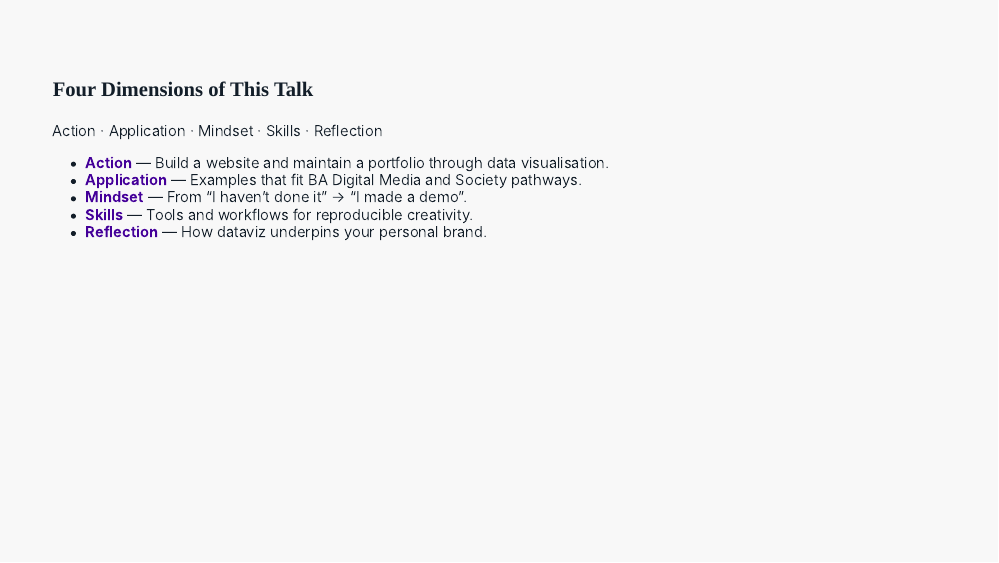
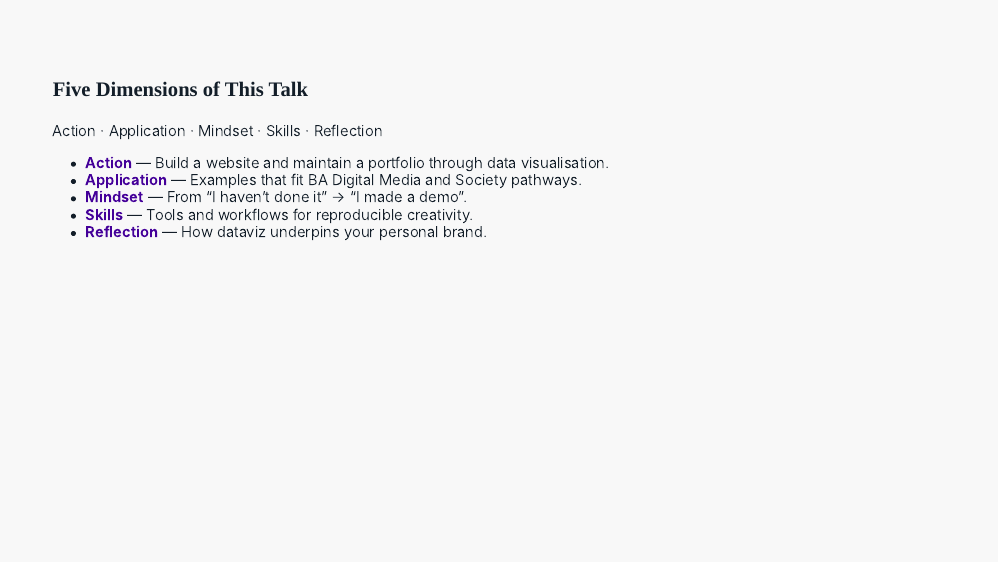
Before and after one commit to yiyang-gao-1/data-viz-career-portfolio, an R Markdown document (slides/guest_lecture.Rmd): page 5 of 17. The pictures show the slides in the output file slides/guest_lecture.html that the author committed with the source; the slides are laid out offline by our stand-in for remark.js, each with all of its steps uncovered, in fonts that may differ from those the slides ask for, and without slide numbers, shadows or browser add-ons; a font, style sheet, LaTeX package, included part or bibliography that could not be used is replaced or left out.

Commit message:
Typo corrected

```diff
--- a/slides/guest_lecture.Rmd
+++ b/slides/guest_lecture.Rmd
@@ -175,7 +175,7 @@ class: inverse, middle
 
 ---
 
-### Four Dimensions of This Talk
+### Five Dimensions of This Talk
 
 Action · Application · Mindset · Skills · Reflection
 
```
Also changed, not shown: slides/guest_lecture.html, slides/guest_lecture.pdf, slides/guest_lecture.Rmd (2 more changed lines).
